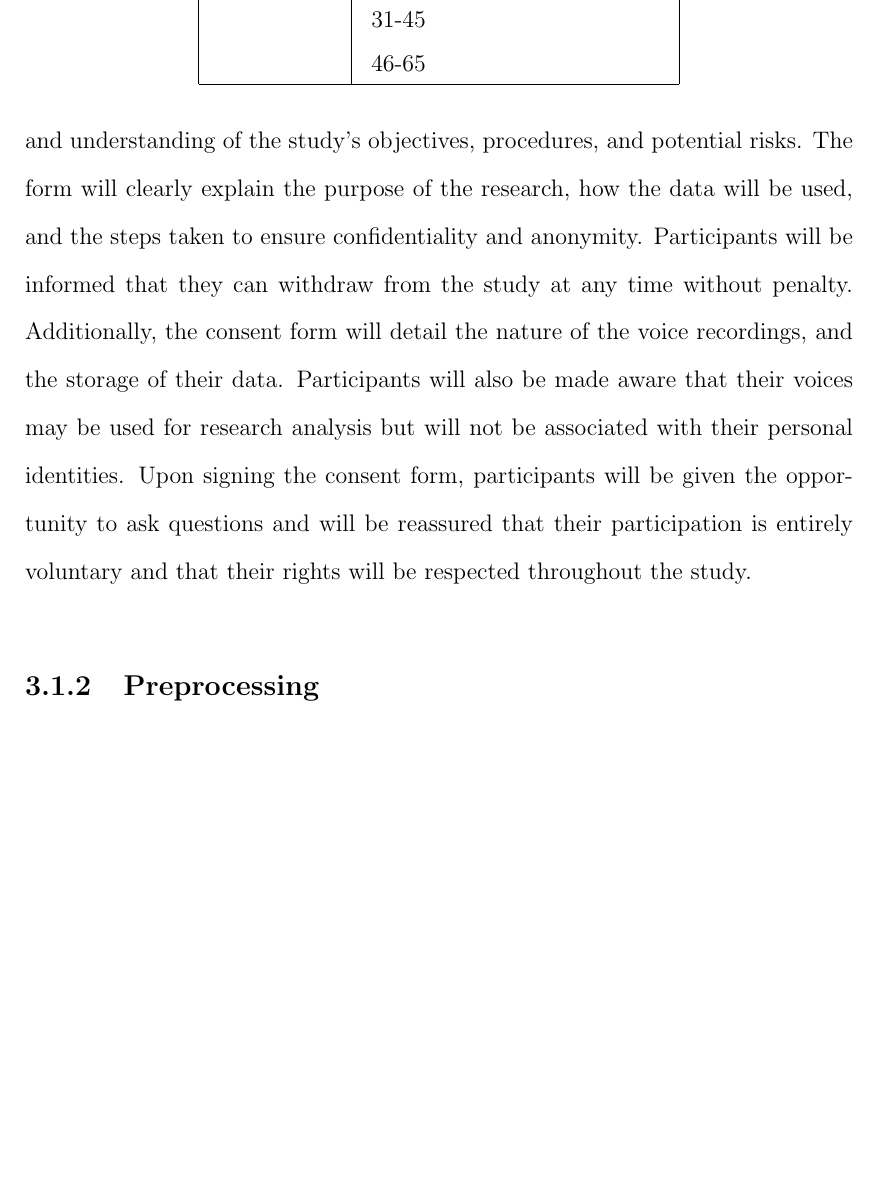
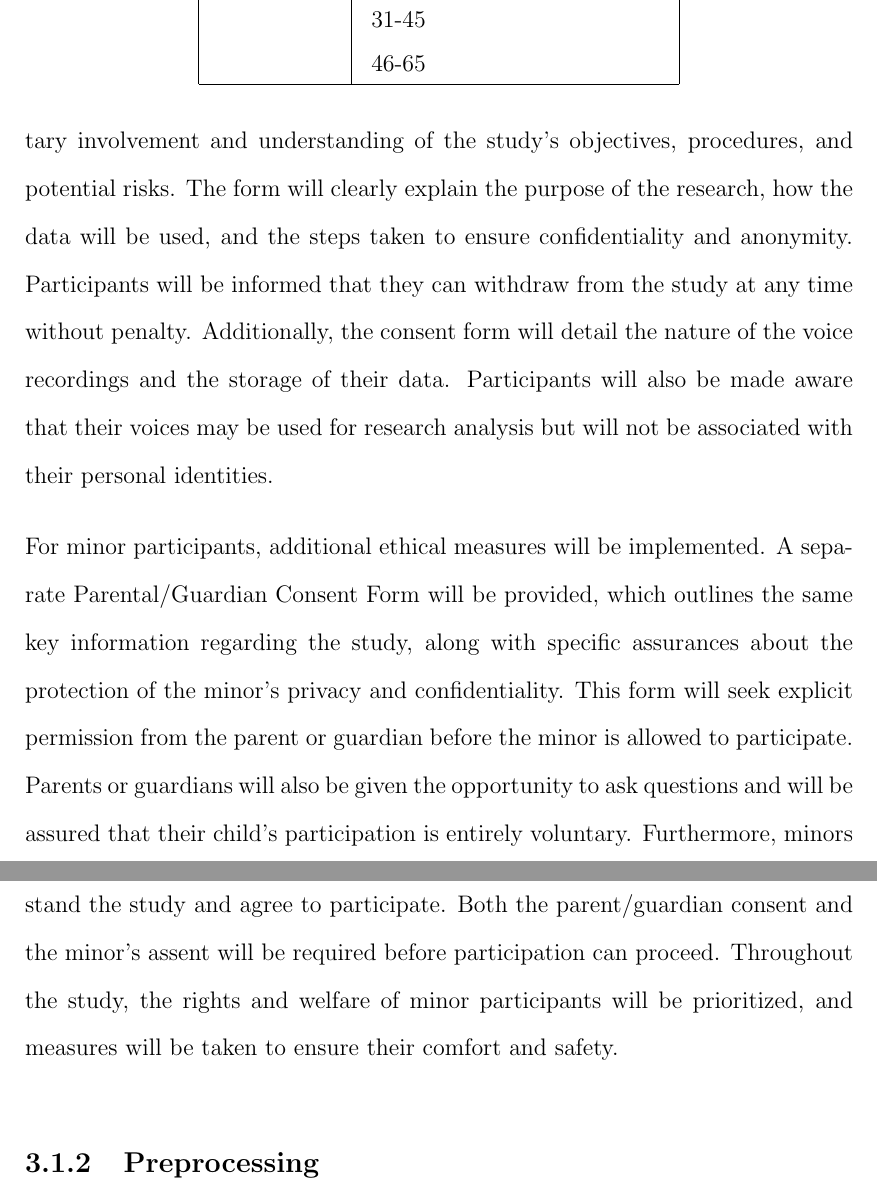
Before and after one commit to mariefherv/akeanon-stt, a LaTeX thesis (main.tex, which reads appendix_A.tex, chapter_3.tex): part of page 31 of 48 before the commit and two parts of pages 31 and 32 of 49 after it, the two joined at a grey line, cut so that both start at the same text, the shorter picture padded with empty space. The pictures show the PDF file main.pdf that the author committed with the source.

Commit message:
Updated methodologies (ethical consideration); and updated appendix.

```diff
--- a/appendix_A.tex
+++ b/appendix_A.tex
@@ -25,14 +25,21 @@
 
 \begin{figure}[h!]
     \centering
-    \includegraphics[width=\textwidth]{./appendix/informed-consent-1.png}
+    \includegraphics[width=\textwidth]{./appendix/letters_Page_1.png}
     \caption{Informed consent to be given to the participants of the study.}
     \label{fig:informedConsent}
 \end{figure}
 
 \begin{figure}[h!]
     \centering
-    \includegraphics[width=\textwidth]{./appendix/informed-consent-2.png}
+    \includegraphics[width=\textwidth]{./appendix/letters_Page_2.png}
+    \caption{Parental/Guardian letter of consent for minor participants of the study.}
+    \label{fig:parentalConsent}
+\end{figure}
+
+\begin{figure}[h!]
+    \centering
+    \includegraphics[width=\textwidth]{./appendix/letters_Page_3.png}
     \caption{Confidentiality agreement be given to the participants of the study.}
     \label{fig:confidentialityAgreement}
 \end{figure}
--- a/chapter_3.tex
+++ b/chapter_3.tex
@@ -57,7 +57,9 @@ A total of 50 native speakers of standard Akeanon will be gathered for the recor
 
 \textbf{Ethical Considerations}
 
-In the beginning of their session for the voice recordings, participants will be given a consent form containing information relevant to the study. This consent form will serve as a formal acknowledgment of the participant's voluntary involvement and understanding of the study's objectives, procedures, and potential risks. The form will clearly explain the purpose of the research, how the data will be used, and the steps taken to ensure confidentiality and anonymity. Participants will be informed that they can withdraw from the study at any time without penalty. Additionally, the consent form will detail the nature of the voice recordings, and the storage of their data. Participants will also be made aware that their voices may be used for research analysis but will not be associated with their personal identities. Upon signing the consent form, participants will be given the opportunity to ask questions and will be reassured that their participation is entirely voluntary and that their rights will be respected throughout the study.
+At the beginning of their session for the voice recordings, participants will be provided with a consent form containing information relevant to the study. This consent form will serve as a formal acknowledgment of the participant's voluntary involvement and understanding of the study's objectives, procedures, and potential risks. The form will clearly explain the purpose of the research, how the data will be used, and the steps taken to ensure confidentiality and anonymity. Participants will be informed that they can withdraw from the study at any time without penalty. Additionally, the consent form will detail the nature of the voice recordings and the storage of their data. Participants will also be made aware that their voices may be used for research analysis but will not be associated with their personal identities.
+
+For minor participants, additional ethical measures will be implemented. A separate Parental/Guardian Consent Form will be provided, which outlines the same key information regarding the study, along with specific assurances about the protection of the minor’s privacy and confidentiality. This form will seek explicit permission from the parent or guardian before the minor is allowed to participate. Parents or guardians will also be given the opportunity to ask questions and will be assured that their child’s participation is entirely voluntary. Furthermore, minors will be asked to provide assent—a simplified acknowledgment that they understand the study and agree to participate. Both the parent/guardian consent and the minor's assent will be required before participation can proceed. Throughout the study, the rights and welfare of minor participants will be prioritized, and measures will be taken to ensure their comfort and safety.
 
 \subsection{Preprocessing}
 For preprocessing audio files, Adobe Audition 2021 will be used for recording and audio processing, which will include normalization and noise reduction of the recorded audio. The cleaned up audio files will then be exported in a WAV format.
```
Also changed, not shown: appendix/informed-consent-1.png (deleted), appendix/informed-consent-2.png (deleted), appendix/letters_Page_1.png (added), appendix/letters_Page_2.png (added), appendix/letters_Page_3.png (added), appendix/letters_Page_4.png (renamed from appendix/informed-consent-3.png), main.pdf, appendix_A.tex (2 more changed lines), 1 other file.
